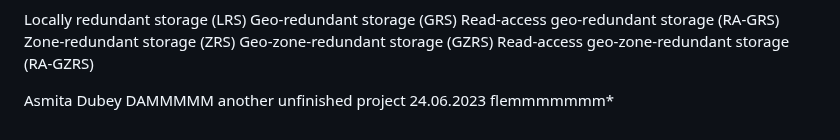
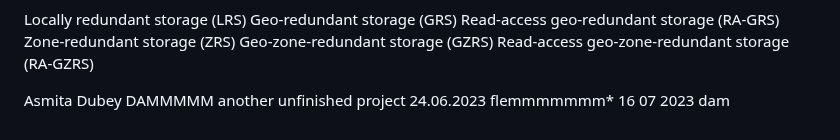
Before and after one commit to Sitraka17/Learning-Data-Science, a Markdown page: Courses/Microsoft/2know.md, the part around the change. Drawn GitHub-style.

```diff
--- a/Courses/Microsoft/2know.md
+++ b/Courses/Microsoft/2know.md
@@ -52,3 +52,4 @@ Read-access geo-zone-redundant storage (RA-GZRS)
 Asmita Dubey
  DAMMMMM another unfinished project
  24.06.2023 flemmmmmmm*
+ 16 07 2023 dam
```
